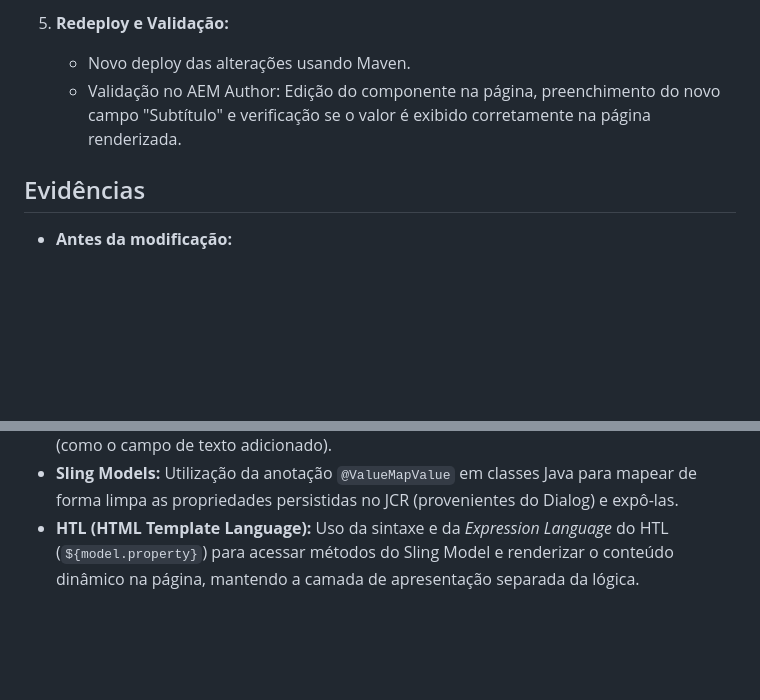
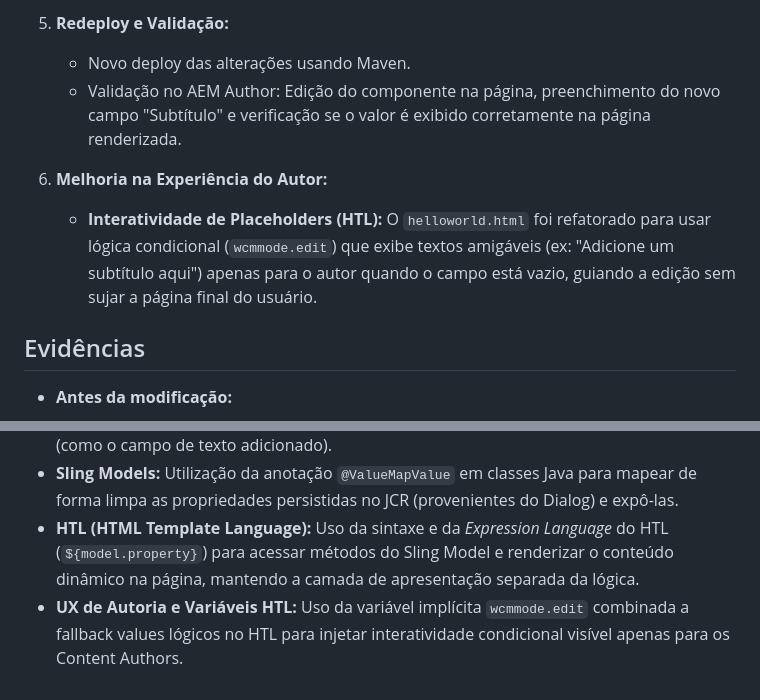
Before and after one commit to gustavodanjos/estagio-aem, a Markdown page: README-desafio-5.1.md, 2 parts joined by grey strips. Drawn GitHub-style; blank space fills up the shorter version.

Commit message:
docs(readme): adiciona explicacao sobre melhoria de UX com placeholders no HTL

```diff
--- a/README-desafio-5.1.md
+++ b/README-desafio-5.1.md
@@ -60,6 +60,9 @@ Para este projeto, as seguintes ferramentas e versões foram utilizadas:
     *   Novo deploy das alterações usando Maven.
     *   Validação no AEM Author: Edição do componente na página, preenchimento do novo campo "Subtítulo" e verificação se o valor é exibido corretamente na página renderizada.
 
+6.  **Melhoria na Experiência do Autor:**
+    *   **Interatividade de Placeholders (HTL):** O `helloworld.html` foi refatorado para usar lógica condicional (`wcmmode.edit`) que exibe textos amigáveis (ex: "Adicione um subtítulo aqui") apenas para o autor quando o campo está vazio, guiando a edição sem sujar a página final do usuário.
+
 ## Evidências
 
 * **Antes da modificação:**
@@ -82,3 +85,4 @@ Durante a execução deste desafio, os seguintes conceitos e práticas foram con
 * **Touch UI Dialogs:** Entendimento prático de como a interface de autoria é construída via XML (`.content.xml`), permitindo a extensão do componente com novos campos de *input* (como o campo de texto adicionado).
 * **Sling Models:** Utilização da anotação `@ValueMapValue` em classes Java para mapear de forma limpa as propriedades persistidas no JCR (provenientes do Dialog) e expô-las.
 * **HTL (HTML Template Language):** Uso da sintaxe e da *Expression Language* do HTL (`${model.property}`) para acessar métodos do Sling Model e renderizar o conteúdo dinâmico na página, mantendo a camada de apresentação separada da lógica.
+* **UX de Autoria e Variáveis HTL:** Uso da variável implícita `wcmmode.edit` combinada a fallback values lógicos no HTL para injetar interatividade condicional visível apenas para os Content Authors.
```
